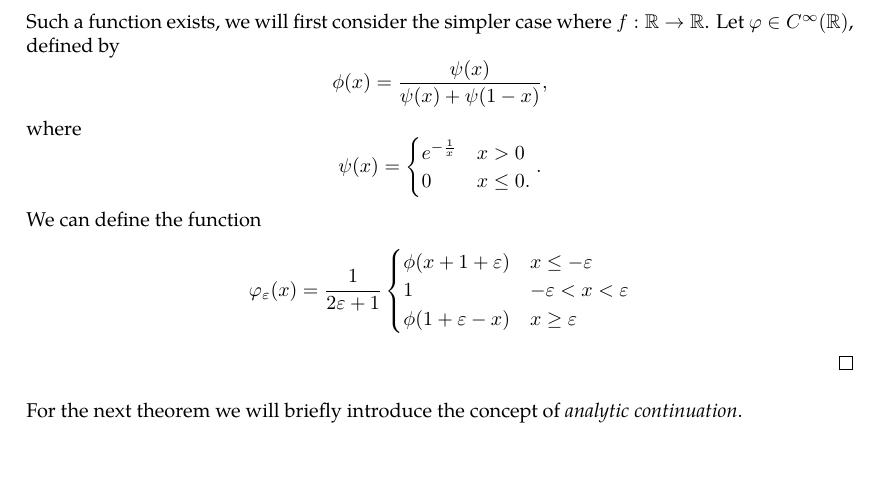
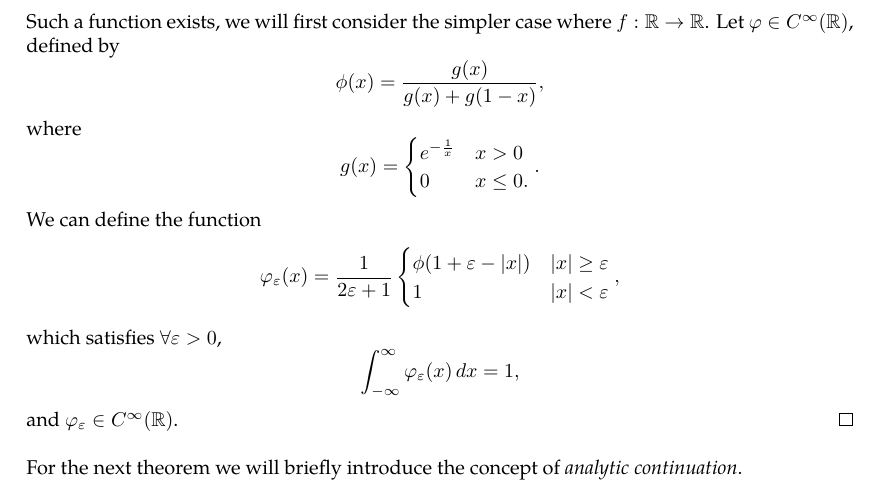
Before and after one commit to slipperking/complex-analysis-latex, a LaTeX document (main.tex): part of page 29 of 29, cut so that both start at the same text. Compiled offline with pdfLaTeX.

Commit message:
overleaf_to_git (Tue May 27 12:43:23 2025 -0700): update main.tex from r5596 to r5625

```diff
--- a/main.tex
+++ b/main.tex
@@ -760,14 +760,14 @@ We will introduce a trivial application of Liouville's Theorem:
     Let \(\psi:\mathbb{C}\to\mathbb{C}\) be a complex \(C^\infty\) function with compact support, identically equal to 1 over some open neighborhood \(\).
 
     Such a function exists, we will first consider the simpler case where \(f:\mathbb{R}\to\mathbb{R}\). Let \(\varphi\in C^\infty(\mathbb{R})\), defined by
-    \[\phi(x)=\frac{\psi(x)}{\psi(x)+\psi(1-x)},\] where \[\psi(x)=\begin{cases}
+    \[\phi(x)=\frac{g(x)}{g(x)+g(1-x)},\] where \[g(x)=\begin{cases}
         e^{-\frac{1}{x}}&x>0\\0&x\le0.
     \end{cases}.\]
     We can define the function \[\varphi_\varepsilon(x)=\frac{1}{2\varepsilon+1}\begin{cases}
-        \phi(x+1+\varepsilon)&x\le-\varepsilon\\
-        1&-\varepsilon<x<\varepsilon\\
-        \phi(1+\varepsilon-x)&x\ge\varepsilon
-    \end{cases}\]
+        \phi\paren{1+\varepsilon-\abs{x}}&\abs{x}\ge\varepsilon\\
+        1&\abs{x}<\varepsilon
+    \end{cases},\]
+    which satisfies \(\forall\varepsilon>0\), \[\int_{-\infty}^\infty \varphi_\varepsilon(x)\ddx=1,\] and \(\varphi_\varepsilon\in C^\infty(\mathbb{R})\).
 \end{proof}
 For the next theorem we will briefly introduce the concept of \textit{analytic continuation}.
 \end{document}
```
